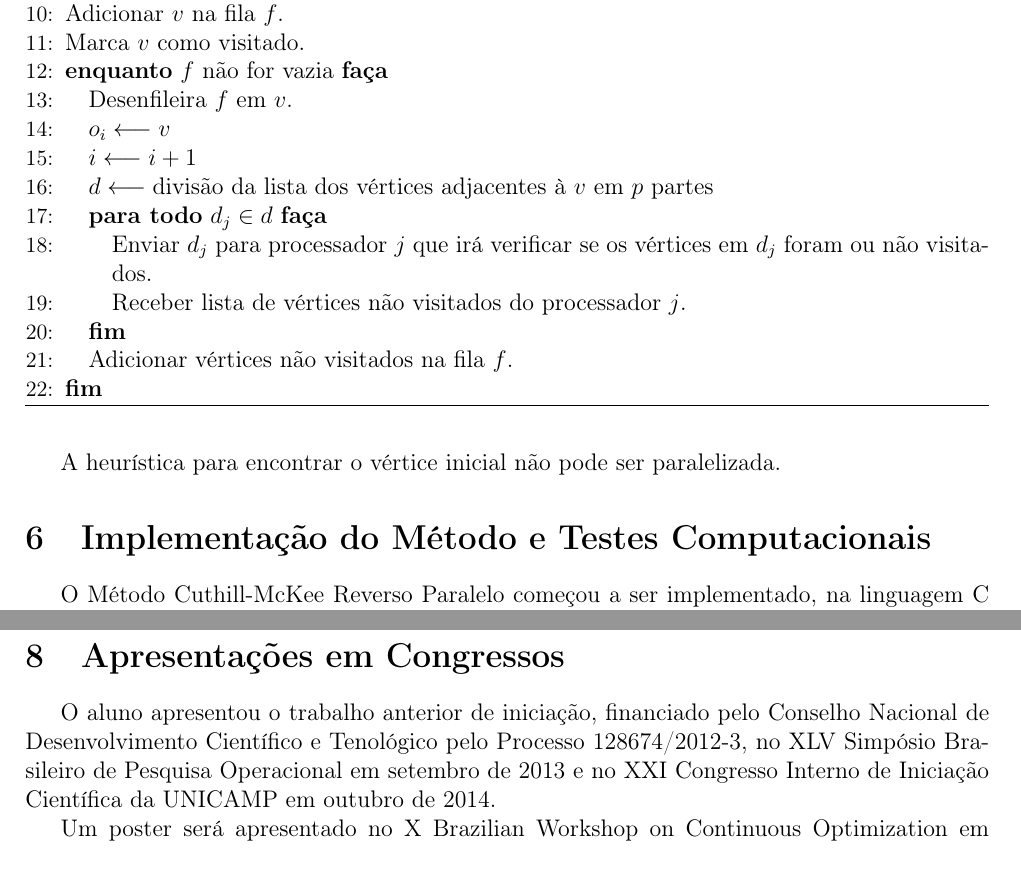
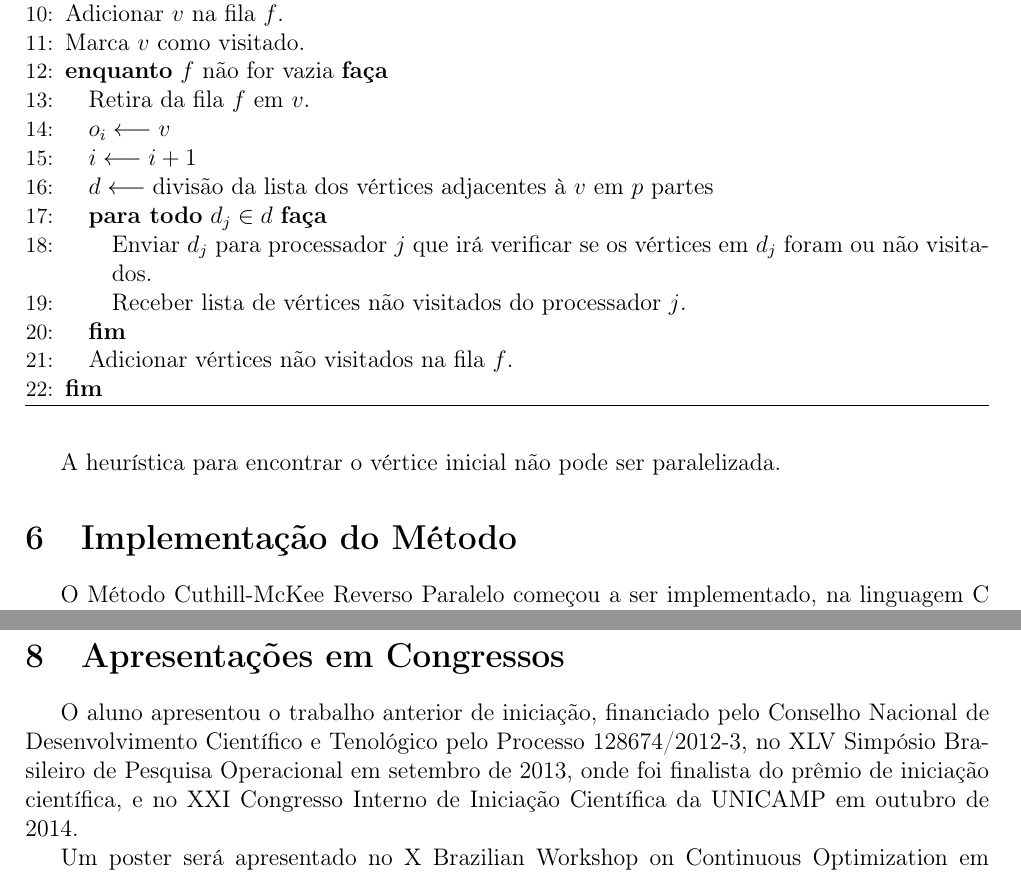
Before and after one commit to rgaiacs/cnpq_122517_2013-0, a LaTeX document (relatorios/relatorio_final.tex, which reads relatorios/congressos@relatorio_final.tex, relatorios/introducao@relatorio_final.tex, relatorios/metodos@relatorio_final.tex): two parts of pages 10 and 11 of 12, joined at a grey line, cut so that both start at the same text. Compiled offline with pdfLaTeX.

Commit message:
Últimas modificações antes do envio

```diff
--- a/relatorios/congressos@relatorio_final.tex
+++ b/relatorios/congressos@relatorio_final.tex
@@ -2,7 +2,8 @@
 O aluno apresentou o trabalho anterior de iniciação, financiado pelo Conselho
 Nacional de Desenvolvimento Científico e Tenológico pelo Processo
 128674/2012-3, no XLV Simpósio Brasileiro de Pesquisa Operacional em setembro
-de 2013 e no XXI Congresso Interno de Iniciação Científica da UNICAMP em
+de 2013, onde foi finalista do prêmio de iniciação científica, e no XXI
+Congresso Interno de Iniciação Científica da UNICAMP em
 outubro de 2014.
 
 Um poster será apresentado no X Brazilian Workshop on Continuous Optimization
--- a/relatorios/introducao@relatorio_final.tex
+++ b/relatorios/introducao@relatorio_final.tex
@@ -752,7 +752,7 @@ para os processadores. O algoritmo abaixo mostra essa modificação.
         \STATE Adicionar $v$ na fila $f$.
         \STATE Marca $v$ como visitado.
         \WHILE{$f$ não for vazia}
-            \STATE Desenfileira $f$ em $v$.
+            \STATE Retira da fila $f$ em $v$.
             \STATE $o_i \longleftarrow v$
             \STATE $i \longleftarrow i + 1$
             \STATE $d \longleftarrow \text{divisão da lista dos vértices
--- a/relatorios/metodos@relatorio_final.tex
+++ b/relatorios/metodos@relatorio_final.tex
@@ -1,4 +1,4 @@
-\section{Implementação do Método e Testes Computacionais}
+\section{Implementação do Método}
 O Método Cuthill-McKee Reverso Paralelo começou a ser implementado, na
 linguagem C e utilizando a biblioteca Open MPI \cite{open_mpi}, pelo autor
 deste trabalho como um patch para o PCx
```
Also changed, not shown: relatorios/conclusoes@relatorio_final.tex (+1 -1 lines), relatorios/introducao@relatorio_final.tex (2 more changed lines).
